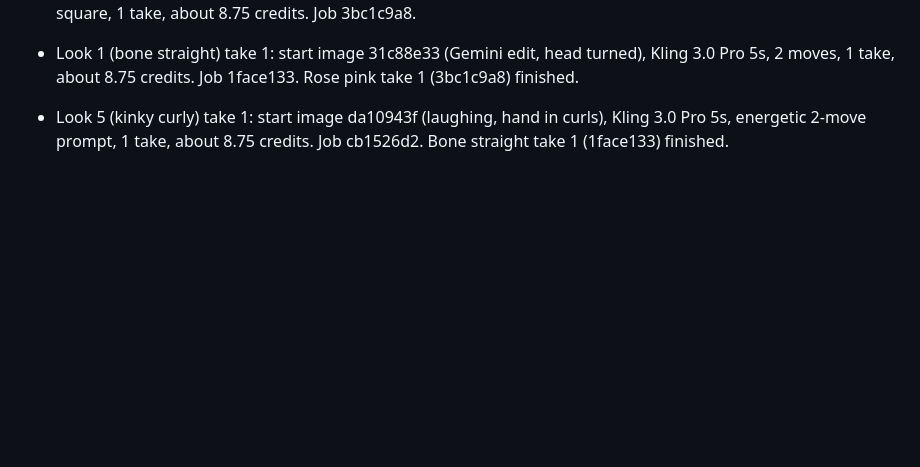
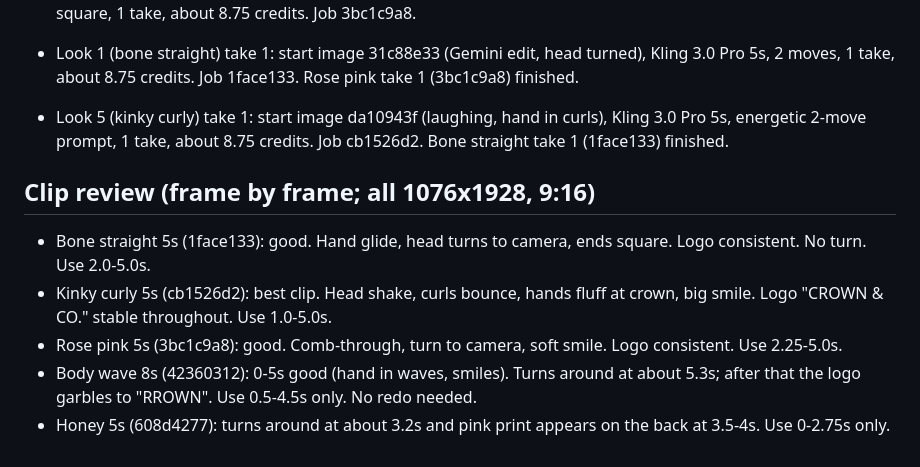
Before and after one commit to letsmakewaves/website, a Markdown page: campaigns/crown-and-co-v2-brief.md, the part around the change. GitHub-like rendering; blank space fills up the shorter version.

Commit message:
Crown & Co. v2: frame-by-frame review of five clips
Co-Authored-By: Claude Opus 5.5 <noreply@anthropic.com>
Claude-Session: https://claude.ai/code/session_01XHiB9icT1aWvBrCZErnUuL

```diff
--- a/campaigns/crown-and-co-v2-brief.md
+++ b/campaigns/crown-and-co-v2-brief.md
@@ -24,3 +24,10 @@
 - Look 3 (rose pink) take 1: start image 774e480a (Gemini edit, head turned), Kling 3.0 Pro 5s, 2 moves, body square, 1 take, about 8.75 credits. Job 3bc1c9a8.
 - Look 1 (bone straight) take 1: start image 31c88e33 (Gemini edit, head turned), Kling 3.0 Pro 5s, 2 moves, 1 take, about 8.75 credits. Job 1face133. Rose pink take 1 (3bc1c9a8) finished.
 - Look 5 (kinky curly) take 1: start image da10943f (laughing, hand in curls), Kling 3.0 Pro 5s, energetic 2-move prompt, 1 take, about 8.75 credits. Job cb1526d2. Bone straight take 1 (1face133) finished.
+
+## Clip review (frame by frame; all 1076x1928, 9:16)
+- Bone straight 5s (1face133): good. Hand glide, head turns to camera, ends square. Logo consistent. No turn. Use 2.0-5.0s.
+- Kinky curly 5s (cb1526d2): best clip. Head shake, curls bounce, hands fluff at crown, big smile. Logo "CROWN & CO." stable throughout. Use 1.0-5.0s.
+- Rose pink 5s (3bc1c9a8): good. Comb-through, turn to camera, soft smile. Logo consistent. Use 2.25-5.0s.
+- Body wave 8s (42360312): 0-5s good (hand in waves, smiles). Turns around at about 5.3s; after that the logo garbles to "RROWN". Use 0.5-4.5s only. No redo needed.
+- Honey 5s (608d4277): turns around at about 3.2s and pink print appears on the back at 3.5-4s. Use 0-2.75s only.
```
